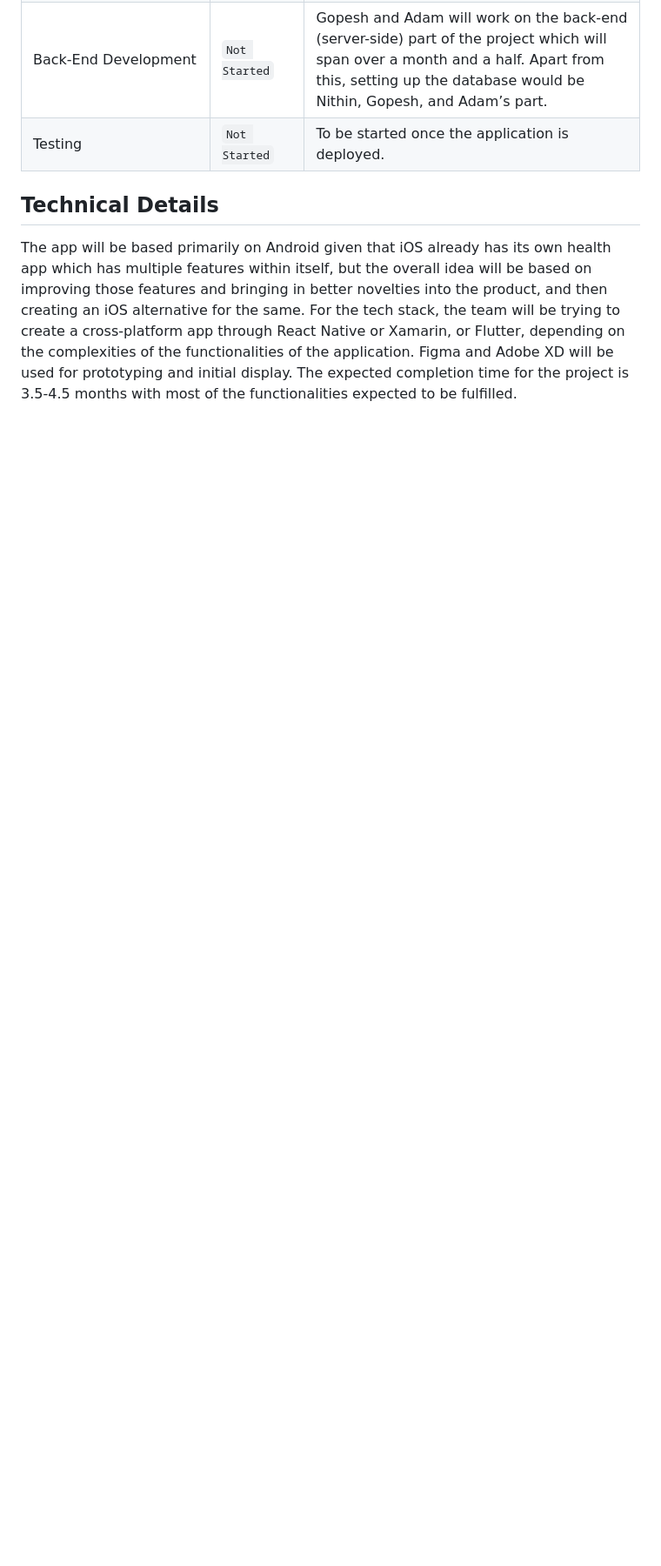
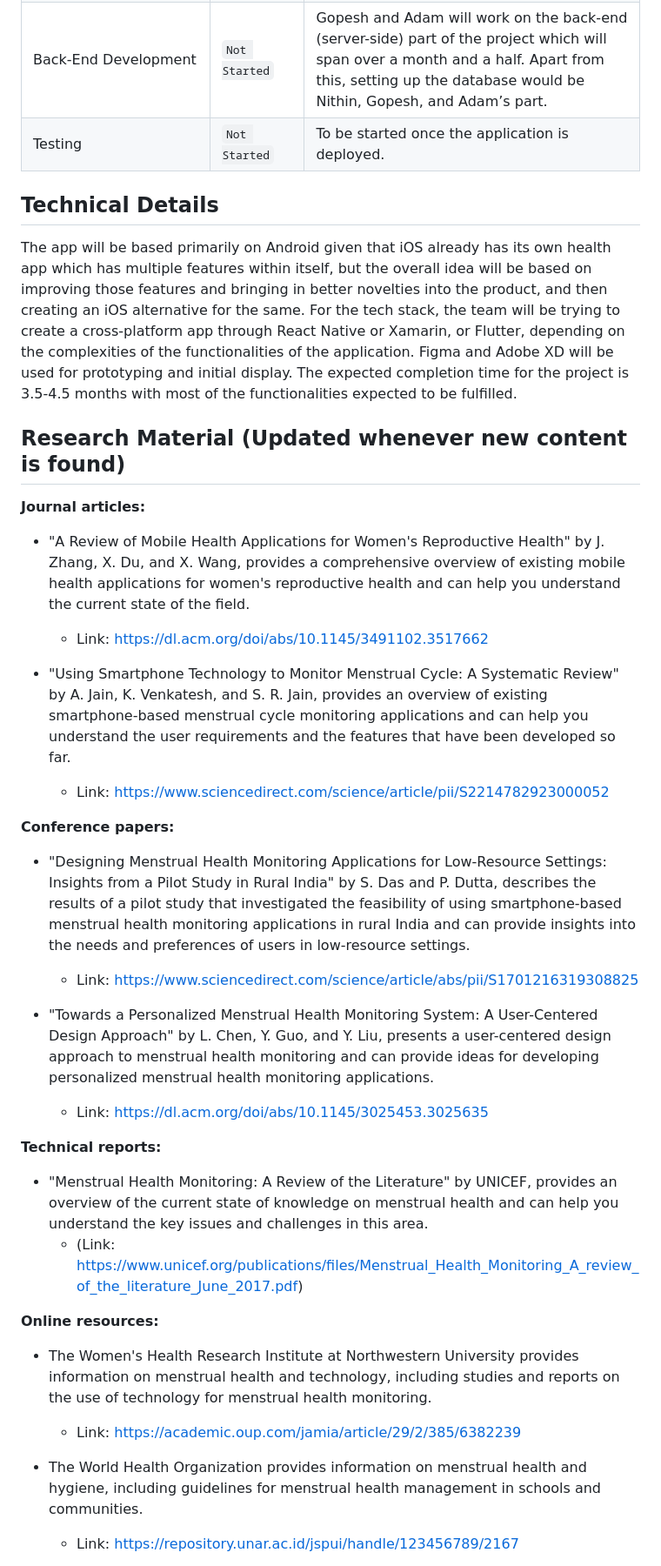
Before and after one commit to gopesh-code/Ovulive, a Markdown page: README.md, the part around the change printed below. Shown: that part at 87% size. Drawn GitHub-style; blank space fills up the shorter version.

Commit message:
Final update to the readme file

```diff
--- a/README.md
+++ b/README.md
@@ -75,3 +75,31 @@ Testing | `Not Started` | To be started once the application is deployed.
 ## Technical Details
 
 The app will be based primarily on Android given that iOS already has its own health app which has multiple features within itself, but the overall idea will be based on improving those features and bringing in better novelties into the product, and then creating an iOS alternative for the same. For the tech stack, the team will be trying to create a cross-platform app through React Native or Xamarin, or Flutter, depending on the complexities of the functionalities of the application. Figma and Adobe XD will be used for prototyping and initial display. The expected completion time for the project is 3.5-4.5 months with most of the functionalities expected to be fulfilled.
+
+## Research Material (Updated whenever new content is found)
+
+**Journal articles:**
+- "A Review of Mobile Health Applications for Women's Reproductive Health" by J. Zhang, X. Du, and X. Wang, provides a comprehensive overview of existing mobile health applications for women's reproductive health and can help you understand the current state of the field.
+  - Link: https://dl.acm.org/doi/abs/10.1145/3491102.3517662
+
+- "Using Smartphone Technology to Monitor Menstrual Cycle: A Systematic Review" by A. Jain, K. Venkatesh, and S. R. Jain, provides an overview of existing smartphone-based menstrual cycle monitoring applications and can help you understand the user requirements and the features that have been developed so far.
+  - Link: https://www.sciencedirect.com/science/article/pii/S2214782923000052
+
+**Conference papers:**
+- "Designing Menstrual Health Monitoring Applications for Low-Resource Settings: Insights from a Pilot Study in Rural India" by S. Das and P. Dutta, describes the results of a pilot study that investigated the feasibility of using smartphone-based menstrual health monitoring applications in rural India and can provide insights into the needs and preferences of users in low-resource settings.
+  - Link: https://www.sciencedirect.com/science/article/abs/pii/S1701216319308825
+
+- "Towards a Personalized Menstrual Health Monitoring System: A User-Centered Design Approach" by L. Chen, Y. Guo, and Y. Liu, presents a user-centered design approach to menstrual health monitoring and can provide ideas for developing personalized menstrual health monitoring applications.
+  - Link: https://dl.acm.org/doi/abs/10.1145/3025453.3025635
+
+**Technical reports:**
+- "Menstrual Health Monitoring: A Review of the Literature" by UNICEF, provides an overview of the current state of knowledge on menstrual health and can help you understand the key issues and challenges in this area.
+  - (Link: https://www.unicef.org/publications/files/Menstrual_Health_Monitoring_A_review_of_the_literature_June_2017.pdf)
+
+**Online resources:**
+- The Women's Health Research Institute at Northwestern University provides information on menstrual health and technology, including studies and reports on the use of technology for menstrual health monitoring.
+  - Link: https://academic.oup.com/jamia/article/29/2/385/6382239
+
+- The World Health Organization provides information on menstrual health and hygiene, including guidelines for menstrual health management in schools and communities.
+  - Link: https://repository.unar.ac.id/jspui/handle/123456789/2167
+
```
Also changed, not shown: other parts of README.md (+16 -1 lines).
